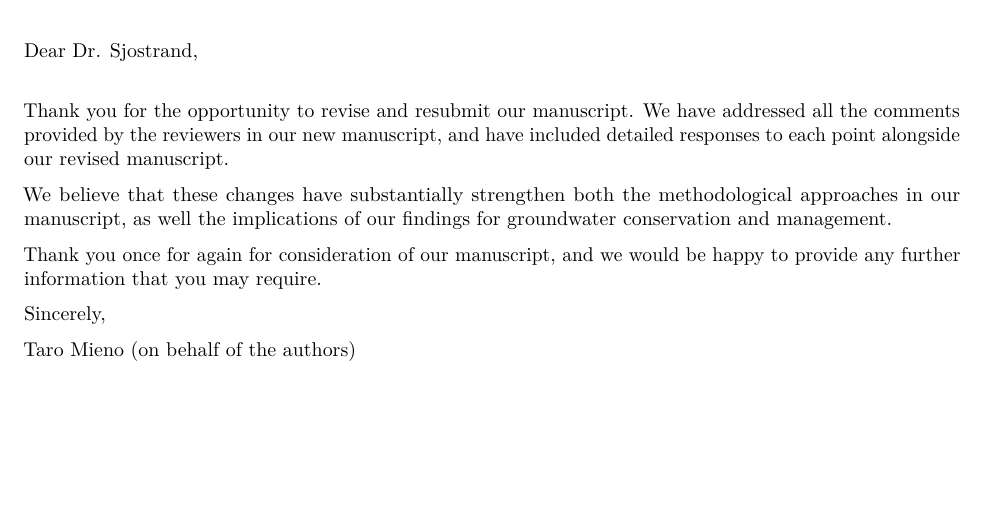
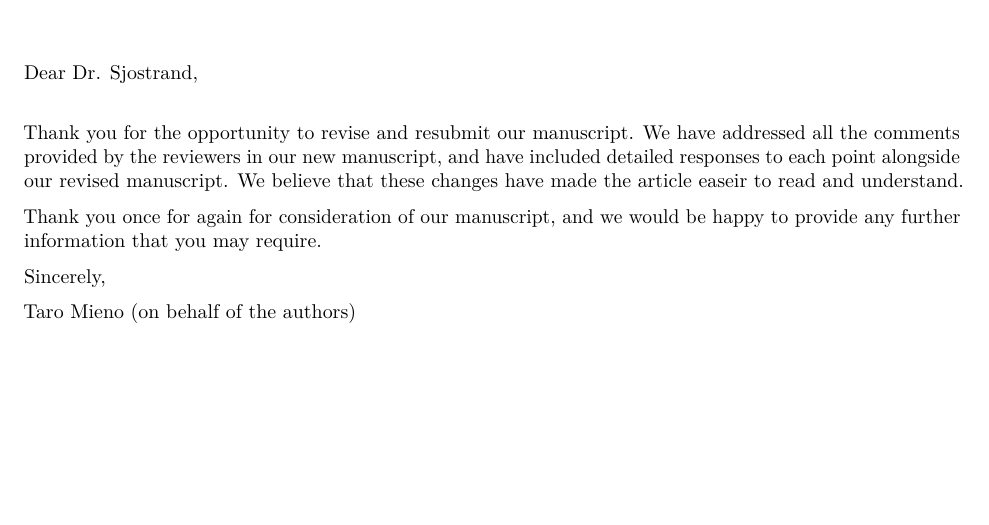
Before and after one commit to tmieno2/Drought-Production-Risk-Aquifer, a LaTeX document (Writing/NatureWater/3rdRoundRevision/replies/cover_letter.tex): part of the page, cut so that both start at the same text. Compiled offline with pdfLaTeX.

Commit message:
Updates from Overleaf

```diff
--- a/Writing/NatureWater/3rdRoundRevision/replies/cover_letter.tex
+++ b/Writing/NatureWater/3rdRoundRevision/replies/cover_letter.tex
@@ -98,9 +98,7 @@
 
 Dear Dr. Sjostrand,\\
 
-Thank you for the opportunity to revise and resubmit our manuscript. We have addressed all the comments provided by the reviewers in our new manuscript, and have included detailed responses to each point alongside our revised manuscript.
-
-We believe that these changes have substantially strengthen both the methodological approaches in our manuscript, as well the implications of our findings for groundwater conservation and management.
+Thank you for the opportunity to revise and resubmit our manuscript. We have addressed all the comments provided by the reviewers in our new manuscript, and have included detailed responses to each point alongside our revised manuscript. We believe that these changes have made the article easeir to read and understand.
 
 Thank you once for again for consideration of our manuscript, and we would be happy to provide any further information that you may require.
 
```
Also changed, not shown: Codes/Retired/3_3_make_tables.R (deleted).
